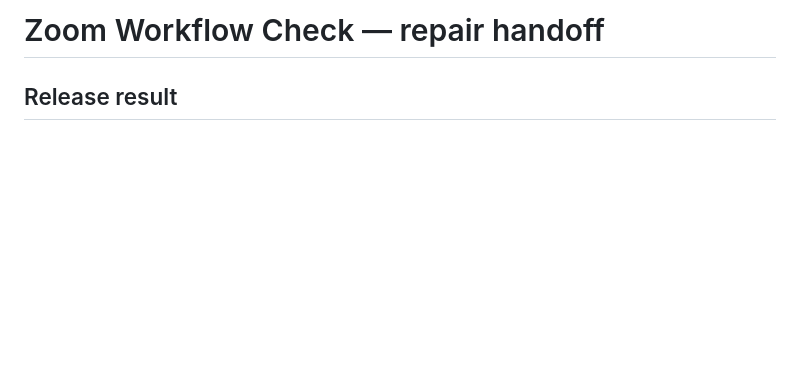
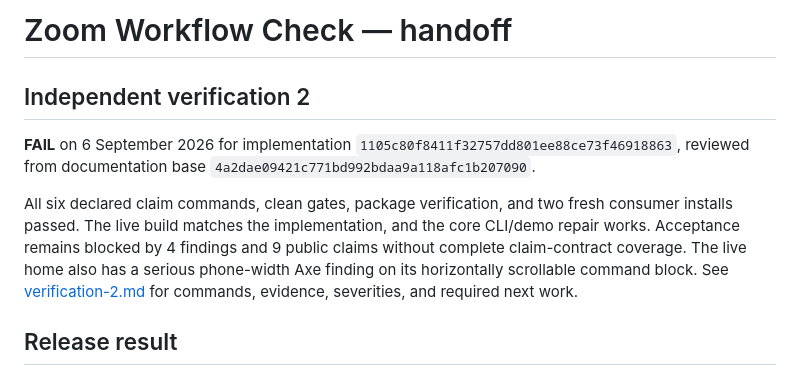
Before and after one commit to B-Divyesh/sf-zoom-workflow-check, a Markdown page: .factory/handoff.md, the part around the change. Rendered like a GitHub page; blank space fills up the shorter version.

Commit message:
docs: record second independent verification

```diff
--- a/.factory/handoff.md
+++ b/.factory/handoff.md
@@ -1,4 +1,18 @@
-# Zoom Workflow Check — repair handoff
+# Zoom Workflow Check — handoff
+
+## Independent verification 2
+
+**FAIL** on 6 September 2026 for implementation
+`1105c80f8411f32757dd801ee88ce73f46918863`, reviewed from documentation base
+`4a2dae09421c771bd992bdaa9a118afc1b207090`.
+
+All six declared claim commands, clean gates, package verification, and two
+fresh consumer installs passed. The live build matches the implementation,
+and the core CLI/demo repair works. Acceptance remains blocked by 4 findings
+and 9 public claims without complete claim-contract coverage. The live home
+also has a serious phone-width Axe finding on its horizontally scrollable
+command block. See [verification-2.md](verification-2.md) for commands,
+evidence, severities, and required next work.
 
 ## Release result
 
```
Also changed, not shown: .factory/verification-2.md (added, +219 -0 lines).
